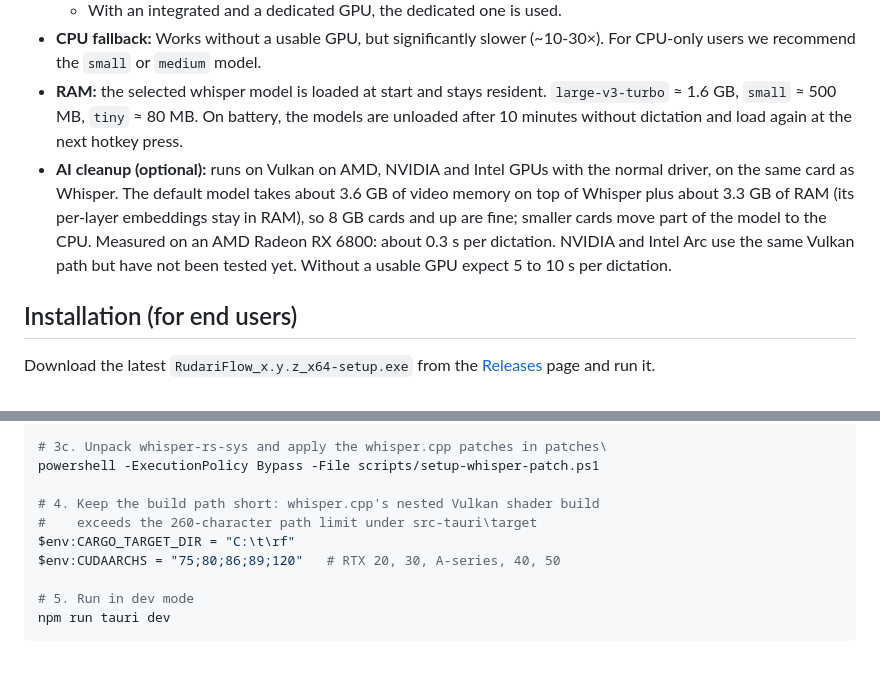
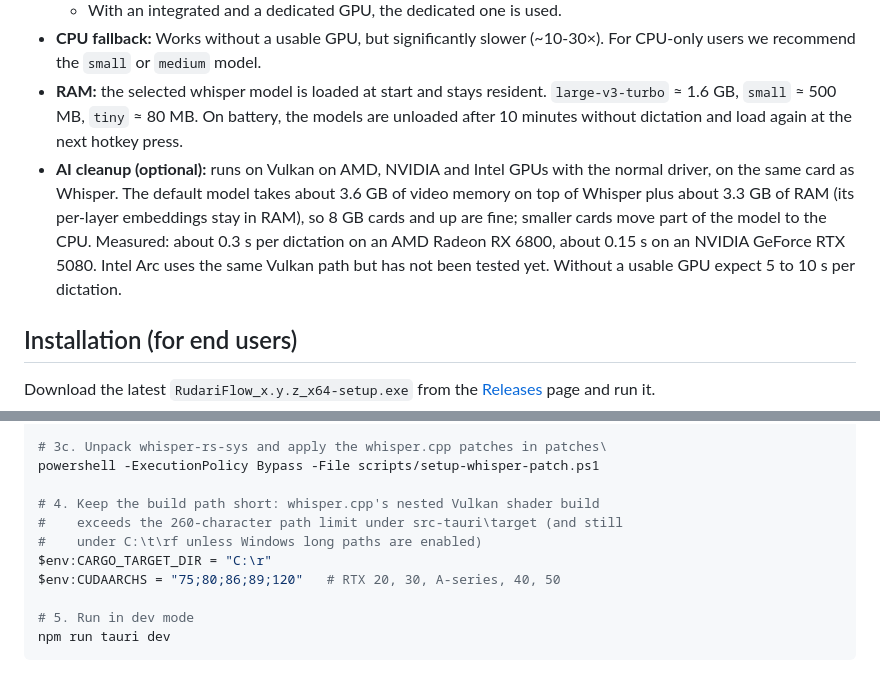
Before and after one commit to oggii/RudariFlow, a Markdown page: README.md, 2 parts joined by grey strips. GitHub-like rendering.

```diff
--- a/README.md
+++ b/README.md
@@ -59,7 +59,7 @@ Made by [oggi](https://0ggi.ch).
   - With an integrated and a dedicated GPU, the dedicated one is used.
 - **CPU fallback:** Works without a usable GPU, but significantly slower (~10-30×). For CPU-only users we recommend the `small` or `medium` model.
 - **RAM:** the selected whisper model is loaded at start and stays resident. `large-v3-turbo` ≈ 1.6 GB, `small` ≈ 500 MB, `tiny` ≈ 80 MB. On battery, the models are unloaded after 10 minutes without dictation and load again at the next hotkey press.
-- **AI cleanup (optional):** runs on Vulkan on AMD, NVIDIA and Intel GPUs with the normal driver, on the same card as Whisper. The default model takes about 3.6 GB of video memory on top of Whisper plus about 3.3 GB of RAM (its per-layer embeddings stay in RAM), so 8 GB cards and up are fine; smaller cards move part of the model to the CPU. Measured on an AMD Radeon RX 6800: about 0.3 s per dictation. NVIDIA and Intel Arc use the same Vulkan path but have not been tested yet. Without a usable GPU expect 5 to 10 s per dictation.
+- **AI cleanup (optional):** runs on Vulkan on AMD, NVIDIA and Intel GPUs with the normal driver, on the same card as Whisper. The default model takes about 3.6 GB of video memory on top of Whisper plus about 3.3 GB of RAM (its per-layer embeddings stay in RAM), so 8 GB cards and up are fine; smaller cards move part of the model to the CPU. Measured: about 0.3 s per dictation on an AMD Radeon RX 6800, about 0.15 s on an NVIDIA GeForce RTX 5080. Intel Arc uses the same Vulkan path but has not been tested yet. Without a usable GPU expect 5 to 10 s per dictation.
 
 ## Installation (for end users)
 
@@ -99,8 +99,9 @@ powershell -ExecutionPolicy Bypass -File scripts/setup-llama.ps1
 powershell -ExecutionPolicy Bypass -File scripts/setup-whisper-patch.ps1
 
 # 4. Keep the build path short: whisper.cpp's nested Vulkan shader build
-#    exceeds the 260-character path limit under src-tauri\target
-$env:CARGO_TARGET_DIR = "C:\t\rf"
+#    exceeds the 260-character path limit under src-tauri\target (and still
+#    under C:\t\rf unless Windows long paths are enabled)
+$env:CARGO_TARGET_DIR = "C:\r"
 $env:CUDAARCHS = "75;80;86;89;120"   # RTX 20, 30, A-series, 40, 50
 
 # 5. Run in dev mode
```
Also changed, not shown: CHANGELOG.md (+55 -0 lines), README.de.md (+3 -2 lines).
